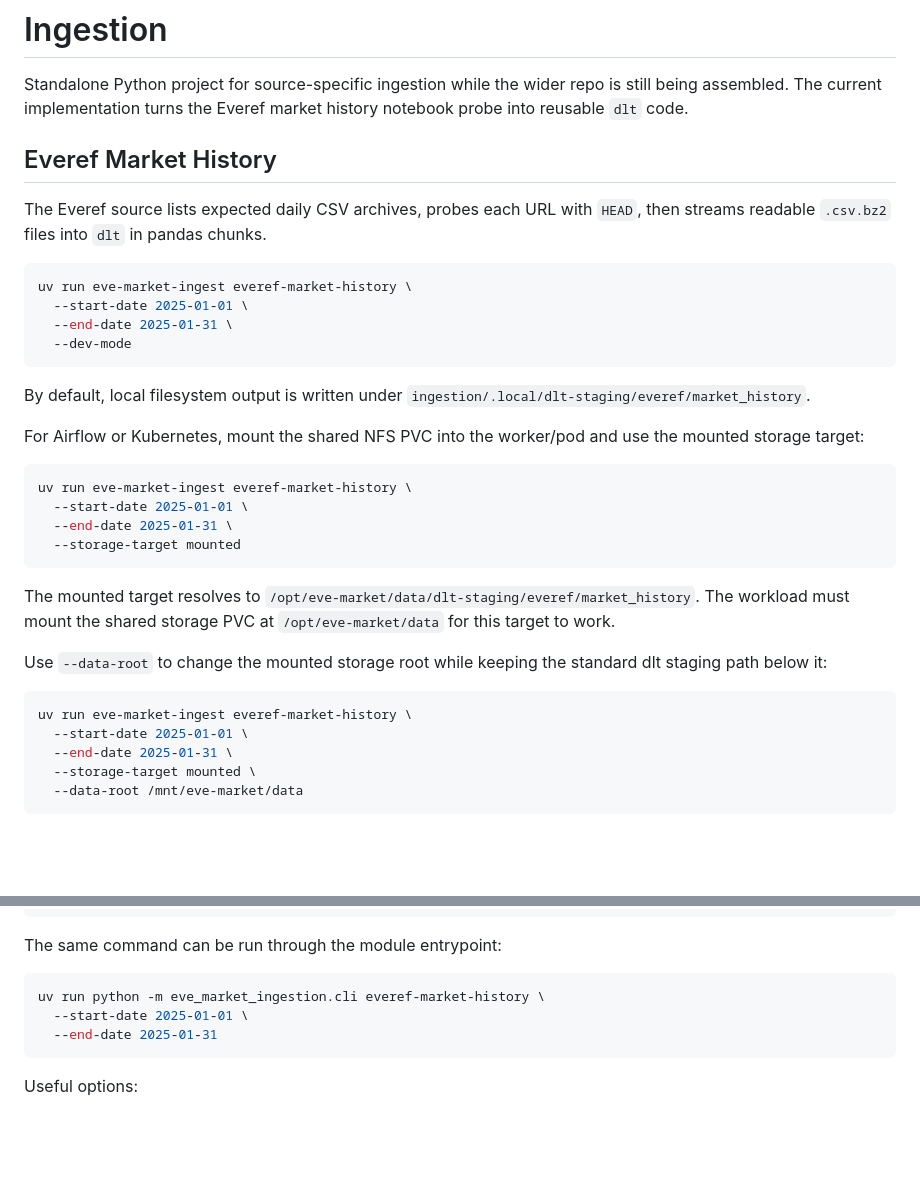
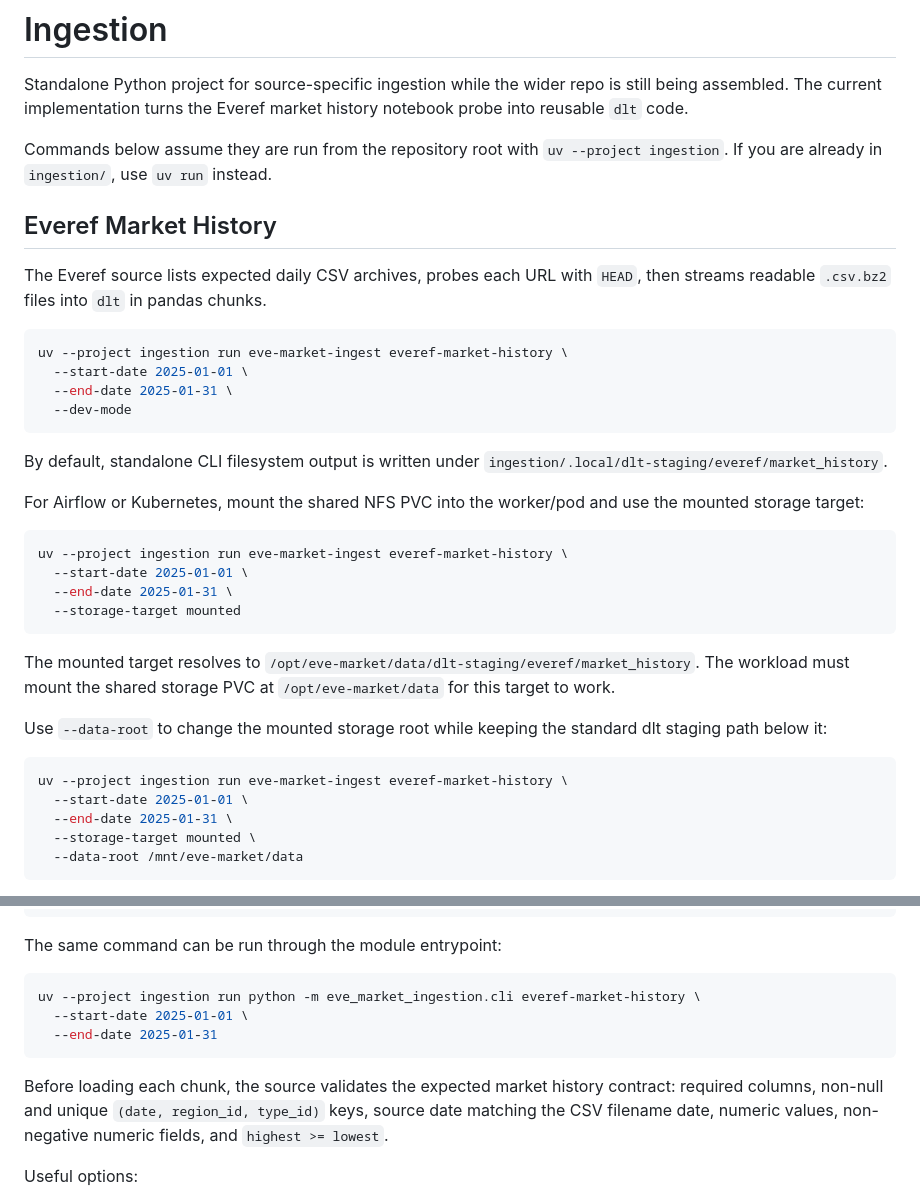
Before and after one commit to RichardNooooh/EVEOnlineAnalytics, a Markdown page: ingestion/README.md, 2 parts joined by grey strips. GitHub-like rendering; blank space fills up the shorter version.

Commit message:
docs: Clarify ingestion README usage
docs: Clarify repo-root uv invocation for standalone ingestion commands.

docs: Document validation checks performed before loading Everef chunks.

Co-Authored-By: GPT-5.5 (medium) via OpenCode

````diff
--- a/ingestion/README.md
+++ b/ingestion/README.md
@@ -3,6 +3,9 @@
 Standalone Python project for source-specific ingestion while the wider repo is still
 being assembled. The current implementation turns the Everef market history notebook
 probe into reusable `dlt` code.
+
+Commands below assume they are run from the repository root with `uv --project
+ingestion`. If you are already in `ingestion/`, use `uv run` instead.
 
 ## Everef Market History
 
@@ -10,20 +13,20 @@ The Everef source lists expected daily CSV archives, probes each URL with `HEAD`
 streams readable `.csv.bz2` files into `dlt` in pandas chunks.
 
 ```bash
-uv run eve-market-ingest everef-market-history \
+uv --project ingestion run eve-market-ingest everef-market-history \
   --start-date 2025-01-01 \
   --end-date 2025-01-31 \
   --dev-mode
 ```
 
-By default, local filesystem output is written under
+By default, standalone CLI filesystem output is written under
 `ingestion/.local/dlt-staging/everef/market_history`.
 
 For Airflow or Kubernetes, mount the shared NFS PVC into the worker/pod and use the
 mounted storage target:
 
 ```bash
-uv run eve-market-ingest everef-market-history \
+uv --project ingestion run eve-market-ingest everef-market-history \
   --start-date 2025-01-01 \
   --end-date 2025-01-31 \
   --storage-target mounted
@@ -37,7 +40,7 @@ Use `--data-root` to change the mounted storage root while keeping the standard
 staging path below it:
 
 ```bash
-uv run eve-market-ingest everef-market-history \
+uv --project ingestion run eve-market-ingest everef-market-history \
   --start-date 2025-01-01 \
   --end-date 2025-01-31 \
   --storage-target mounted \
@@ -61,10 +64,15 @@ export EVE_MARKET_INGESTION_BUCKET_URL=file:///opt/eve-market/data/dlt-staging/e
 The same command can be run through the module entrypoint:
 
 ```bash
-uv run python -m eve_market_ingestion.cli everef-market-history \
+uv --project ingestion run python -m eve_market_ingestion.cli everef-market-history \
   --start-date 2025-01-01 \
   --end-date 2025-01-31
 ```
+
+Before loading each chunk, the source validates the expected market history contract:
+required columns, non-null and unique `(date, region_id, type_id)` keys, source date
+matching the CSV filename date, numeric values, non-negative numeric fields, and
+`highest >= lowest`.
 
 Useful options:
 
````
